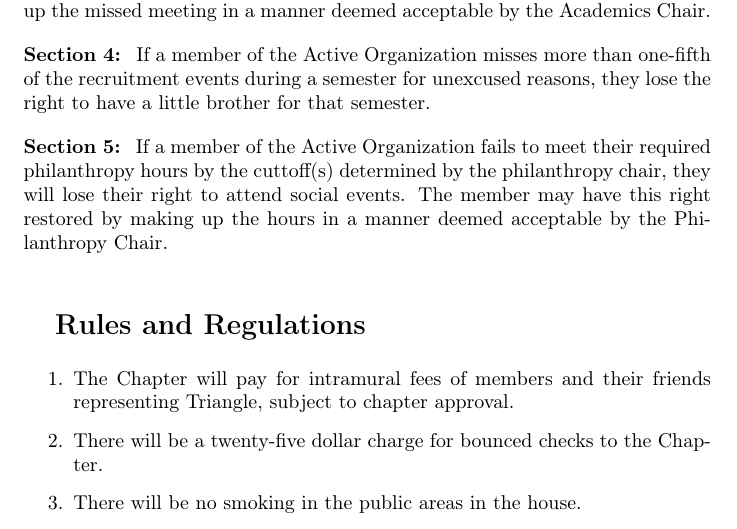
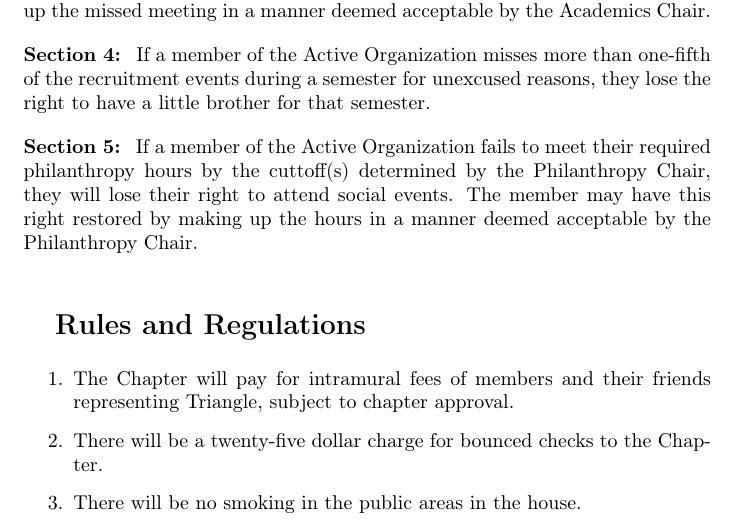
Before and after one commit to outriangle/Local-Constitution, a LaTeX document (main.tex, which reads Bylaws.tex): part of page 19 of 20, cut so that both start at the same text. Compiled offline with pdfLaTeX.

Commit message:
capitalize Philanthropy Chair

```diff
--- a/Bylaws.tex
+++ b/Bylaws.tex
@@ -156,4 +156,4 @@
 
 \section If a member of the Active Organization misses more than one-fifth of the recruitment events during a semester for unexcused reasons, they lose the right to have a little brother for that semester.
 
-\section If a member of the Active Organization fails to meet their required philanthropy hours by the cuttoff(s) determined by the philanthropy chair, they will lose their right to attend social events. The member may have this right restored by making up the hours in a manner deemed acceptable by the Philanthropy Chair.
+\section If a member of the Active Organization fails to meet their required philanthropy hours by the cuttoff(s) determined by the Philanthropy Chair, they will lose their right to attend social events. The member may have this right restored by making up the hours in a manner deemed acceptable by the Philanthropy Chair.
```
